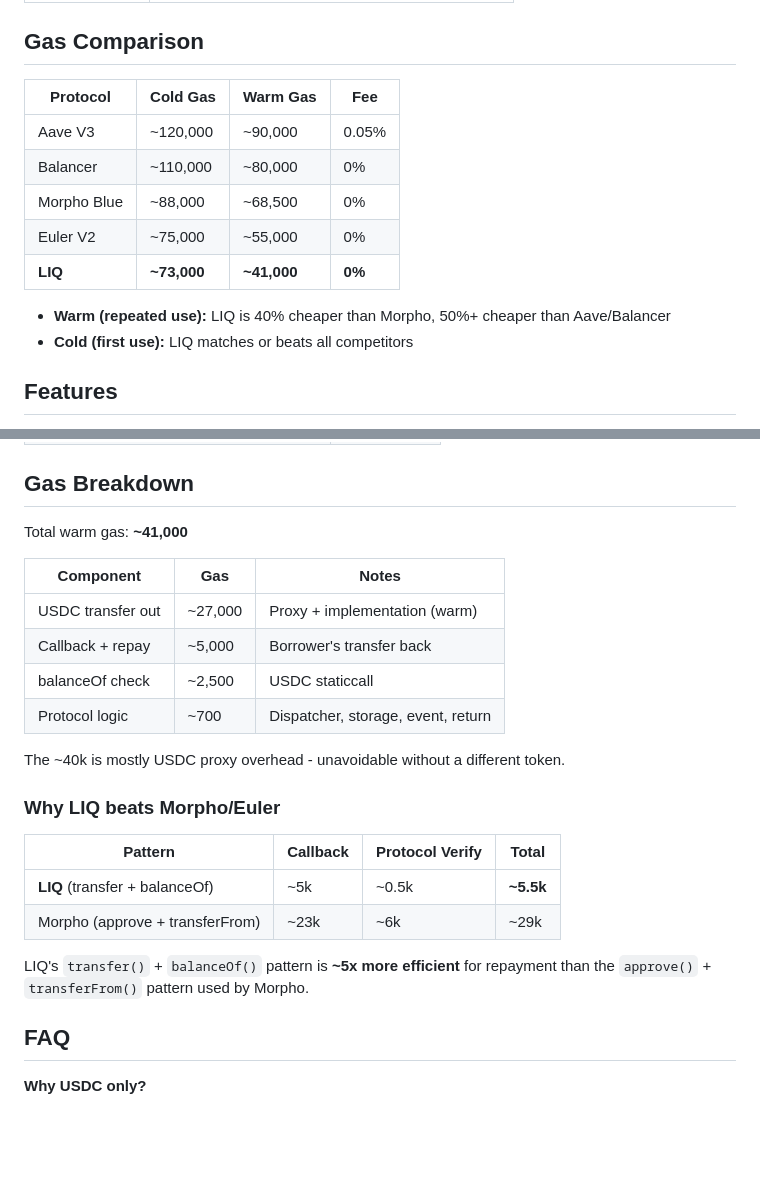
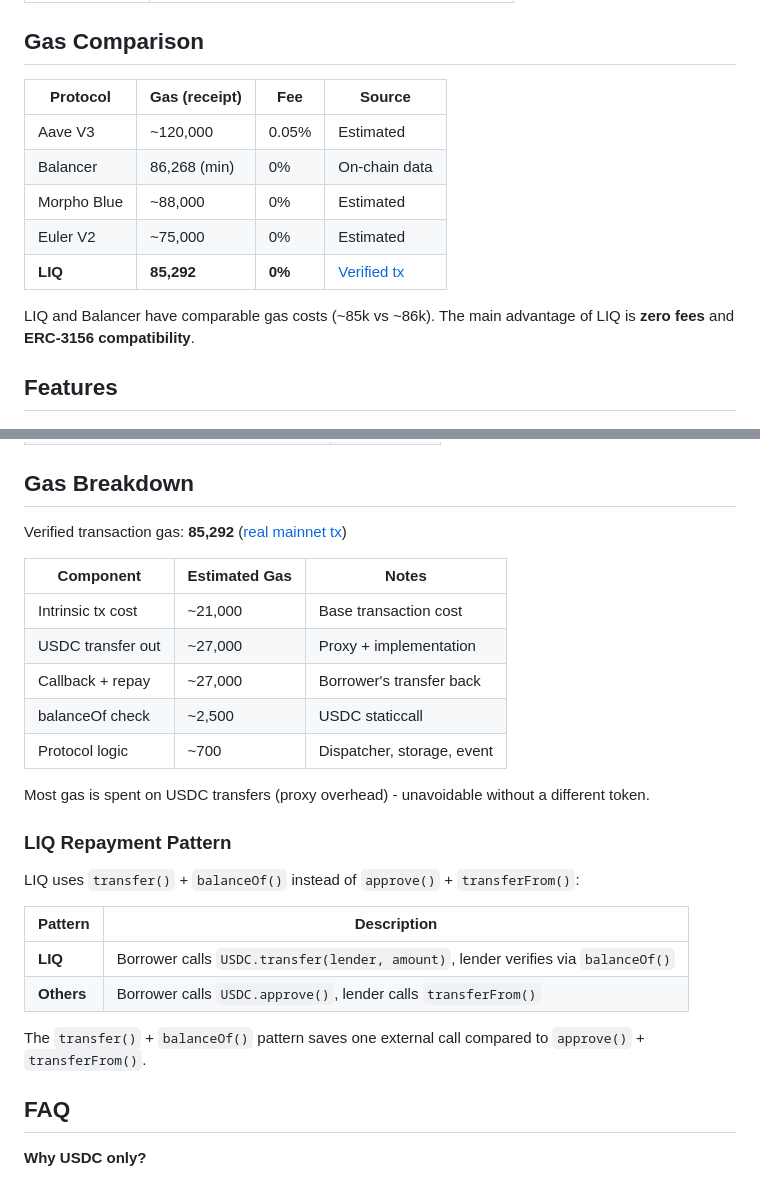
Before and after one commit to igor53627/liq, a Markdown page: README.md, 2 parts joined by grey strips. GitHub-like rendering; blank space fills up the shorter version.

Commit message:
docs: update gas numbers with verified mainnet tx (85,292 gas)
- Updated README.md gas comparison table with verified numbers
- Updated BALANCER_COMPARISON.md with real mainnet tx data
- LIQ: 85,292 gas (verified via etherscan.io/tx/0x35274dd1...)
- Balancer USDC min: 86,268 gas (from on-chain data)
- Removed unverified claims (~41k warm, ~73k cold)
- Added link to real mainnet flash loan transaction

Co-Authored-By: Player 53627 <github.stagnate430@passmail.com>

```diff
--- a/README.md
+++ b/README.md
@@ -16,16 +16,15 @@
 
 ## Gas Comparison
 
-| Protocol | Cold Gas | Warm Gas | Fee |
-|----------|----------|----------|-----|
-| Aave V3 | ~120,000 | ~90,000 | 0.05% |
-| Balancer | ~110,000 | ~80,000 | 0% |
-| Morpho Blue | ~88,000 | ~68,500 | 0% |
-| Euler V2 | ~75,000 | ~55,000 | 0% |
-| **LIQ** | **~73,000** | **~41,000** | **0%** |
+| Protocol | Gas (receipt) | Fee | Source |
+|----------|---------------|-----|--------|
+| Aave V3 | ~120,000 | 0.05% | Estimated |
+| Balancer | 86,268 (min) | 0% | On-chain data |
+| Morpho Blue | ~88,000 | 0% | Estimated |
+| Euler V2 | ~75,000 | 0% | Estimated |
+| **LIQ** | **85,292** | **0%** | [Verified tx](https://etherscan.io/tx/0x35274dd1af81d4424cfa35cadff05508a3148a72805730bfef8de9f6d686af5c) |
 
-- **Warm (repeated use):** LIQ is 40% cheaper than Morpho, 50%+ cheaper than Aave/Balancer
-- **Cold (first use):** LIQ matches or beats all competitors
+LIQ and Balancer have comparable gas costs (~85k vs ~86k). The main advantage of LIQ is **zero fees** and **ERC-3156 compatibility**.
 
 ## Features
 
@@ -164,25 +163,28 @@ npx tsx script/deploy-borrower.ts
 
 ## Gas Breakdown
 
-Total warm gas: **~41,000**
+Verified transaction gas: **85,292** ([real mainnet tx](https://etherscan.io/tx/0x35274dd1af81d4424cfa35cadff05508a3148a72805730bfef8de9f6d686af5c))
 
-| Component | Gas | Notes |
-|-----------|-----|-------|
-| USDC transfer out | ~27,000 | Proxy + implementation (warm) |
-| Callback + repay | ~5,000 | Borrower's transfer back |
+| Component | Estimated Gas | Notes |
+|-----------|---------------|-------|
+| Intrinsic tx cost | ~21,000 | Base transaction cost |
+| USDC transfer out | ~27,000 | Proxy + implementation |
+| Callback + repay | ~27,000 | Borrower's transfer back |
 | balanceOf check | ~2,500 | USDC staticcall |
-| Protocol logic | ~700 | Dispatcher, storage, event, return |
+| Protocol logic | ~700 | Dispatcher, storage, event |
 
-The ~40k is mostly USDC proxy overhead - unavoidable without a different token.
+Most gas is spent on USDC transfers (proxy overhead) - unavoidable without a different token.
 
-### Why LIQ beats Morpho/Euler
+### LIQ Repayment Pattern
 
-| Pattern | Callback | Protocol Verify | Total |
-|---------|----------|-----------------|-------|
-| **LIQ** (transfer + balanceOf) | ~5k | ~0.5k | **~5.5k** |
-| Morpho (approve + transferFrom) | ~23k | ~6k | ~29k |
+LIQ uses `transfer()` + `balanceOf()` instead of `approve()` + `transferFrom()`:
 
-LIQ's `transfer()` + `balanceOf()` pattern is **~5x more efficient** for repayment than the `approve()` + `transferFrom()` pattern used by Morpho.
+| Pattern | Description |
+|---------|-------------|
+| **LIQ** | Borrower calls `USDC.transfer(lender, amount)`, lender verifies via `balanceOf()` |
+| **Others** | Borrower calls `USDC.approve()`, lender calls `transferFrom()` |
+
+The `transfer()` + `balanceOf()` pattern saves one external call compared to `approve()` + `transferFrom()`.
 
 ## FAQ
 
```
Also changed, not shown: research/BALANCER_COMPARISON.md (+9 -13 lines).
